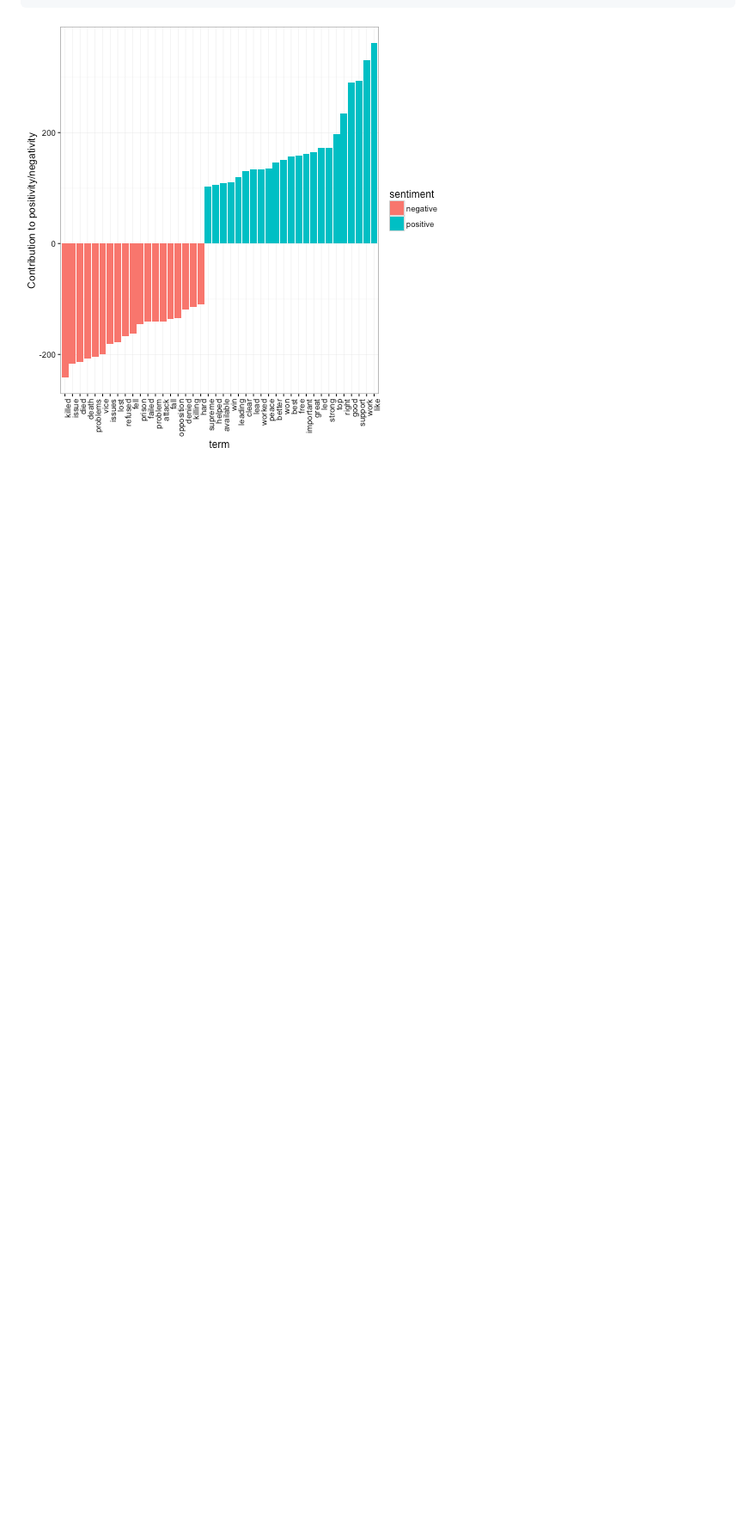
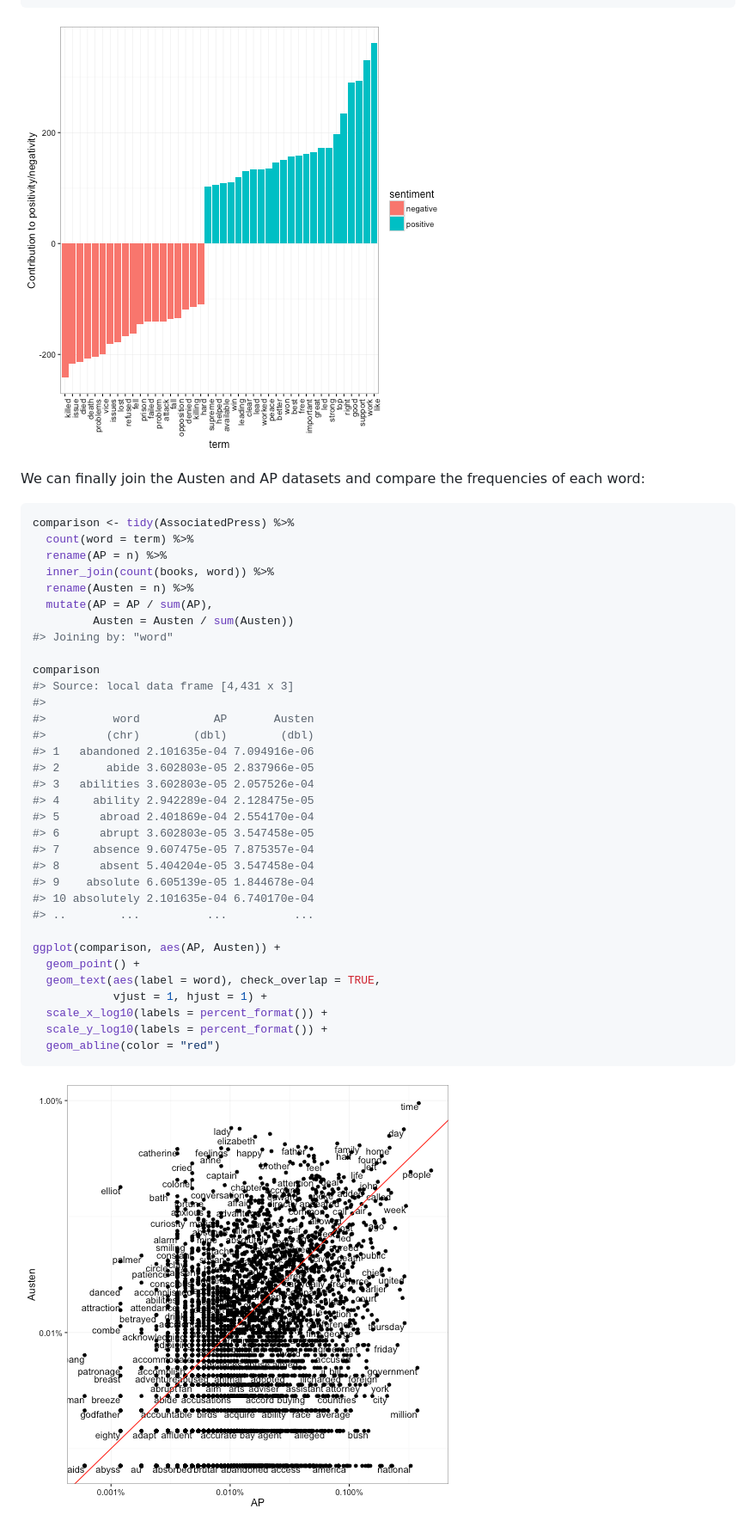
Before and after one commit to juliasilge/tidytext, a Markdown page: README.md, the part around the change. Shown: that part at 86% size. Drawn GitHub-style; pictures changed too: README-unnamed-chunk-18-1.png (added); blank space fills up the shorter version.

Commit message:
Added comparison

````diff
--- a/README.md
+++ b/README.md
@@ -349,3 +349,44 @@ ap_sentiments %>%
 ```
 
 ![plot of chunk unnamed-chunk-17](README-unnamed-chunk-17-1.png)
+
+We can finally join the Austen and AP datasets and compare the frequencies of each word:
+
+
+```r
+comparison <- tidy(AssociatedPress) %>%
+  count(word = term) %>%
+  rename(AP = n) %>%
+  inner_join(count(books, word)) %>%
+  rename(Austen = n) %>%
+  mutate(AP = AP / sum(AP),
+         Austen = Austen / sum(Austen))
+#> Joining by: "word"
+
+comparison
+#> Source: local data frame [4,431 x 3]
+#>
+#>          word           AP       Austen
+#>         (chr)        (dbl)        (dbl)
+#> 1   abandoned 2.101635e-04 7.094916e-06
+#> 2       abide 3.602803e-05 2.837966e-05
+#> 3   abilities 3.602803e-05 2.057526e-04
+#> 4     ability 2.942289e-04 2.128475e-05
+#> 5      abroad 2.401869e-04 2.554170e-04
+#> 6      abrupt 3.602803e-05 3.547458e-05
+#> 7     absence 9.607475e-05 7.875357e-04
+#> 8      absent 5.404204e-05 3.547458e-04
+#> 9    absolute 6.605139e-05 1.844678e-04
+#> 10 absolutely 2.101635e-04 6.740170e-04
+#> ..        ...          ...          ...
+
+ggplot(comparison, aes(AP, Austen)) +
+  geom_point() +
+  geom_text(aes(label = word), check_overlap = TRUE,
+            vjust = 1, hjust = 1) +
+  scale_x_log10(labels = percent_format()) +
+  scale_y_log10(labels = percent_format()) +
+  geom_abline(color = "red")
+```
+
+![plot of chunk unnamed-chunk-18](README-unnamed-chunk-18-1.png)
````
Also changed, not shown: 1 other file.
